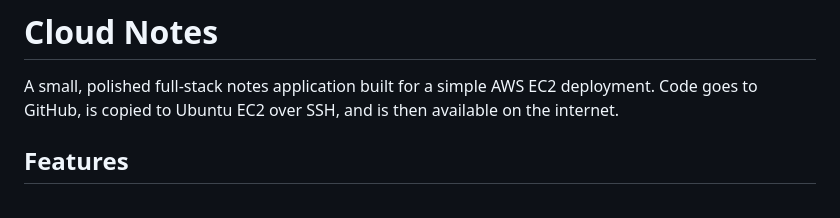
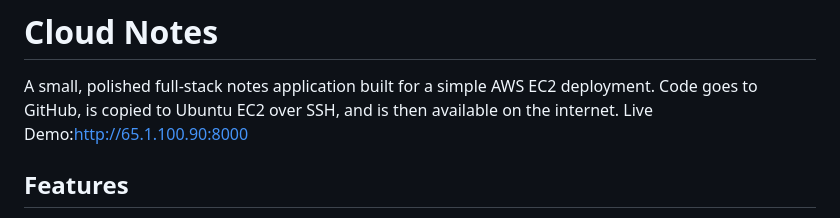
Before and after one commit to varunigabv2025/cloud-notes, a Markdown page: README.md, the part around the change. GitHub-like rendering.

Commit message:
Add live demo link to README
Added live demo link to the README.

```diff
--- a/README.md
+++ b/README.md
@@ -1,6 +1,7 @@
 # Cloud Notes
 
 A small, polished full-stack notes application built for a simple AWS EC2 deployment. Code goes to GitHub, is copied to Ubuntu EC2 over SSH, and is then available on the internet.
+Live Demo:http://65.1.100.90:8000
 
 ## Features
 
```
